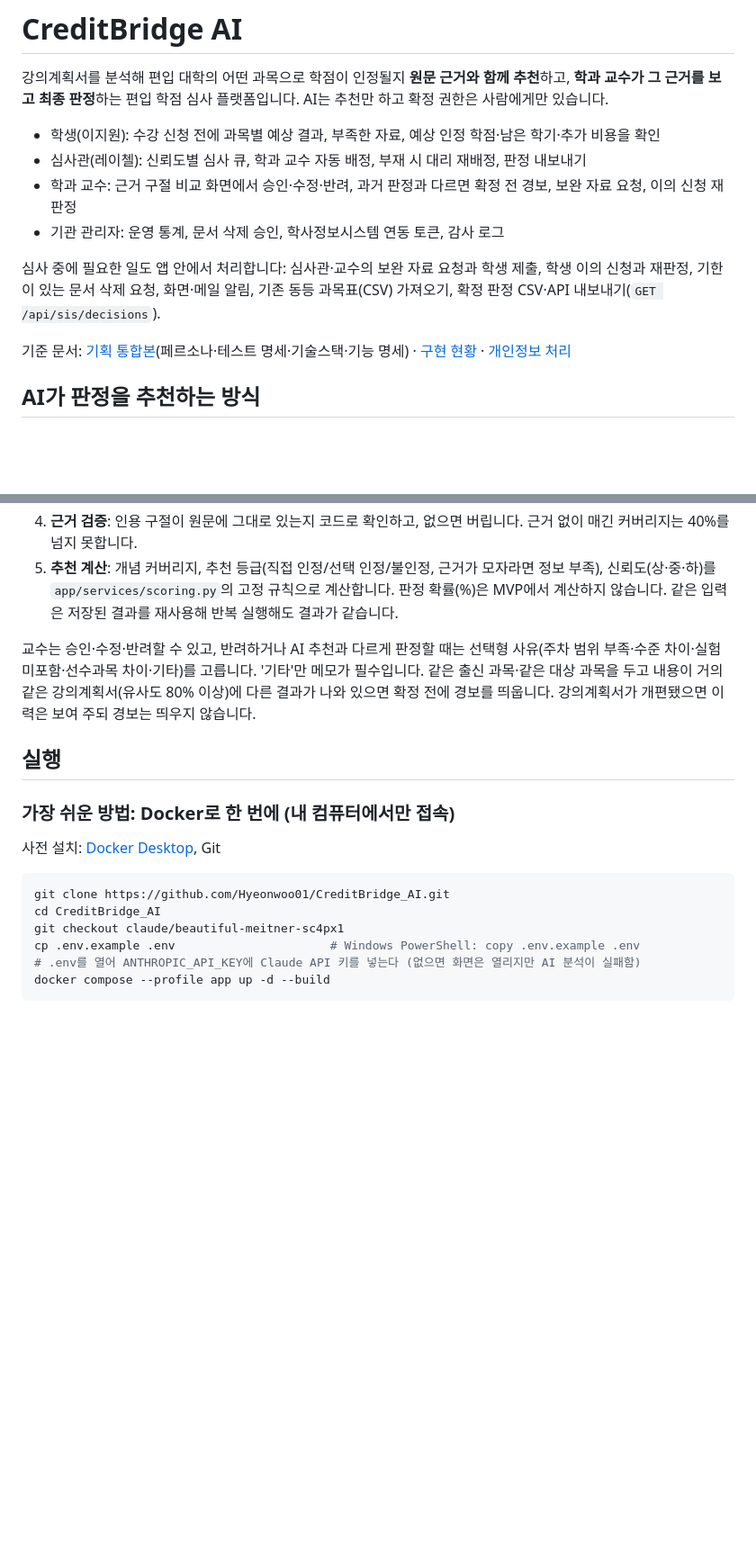
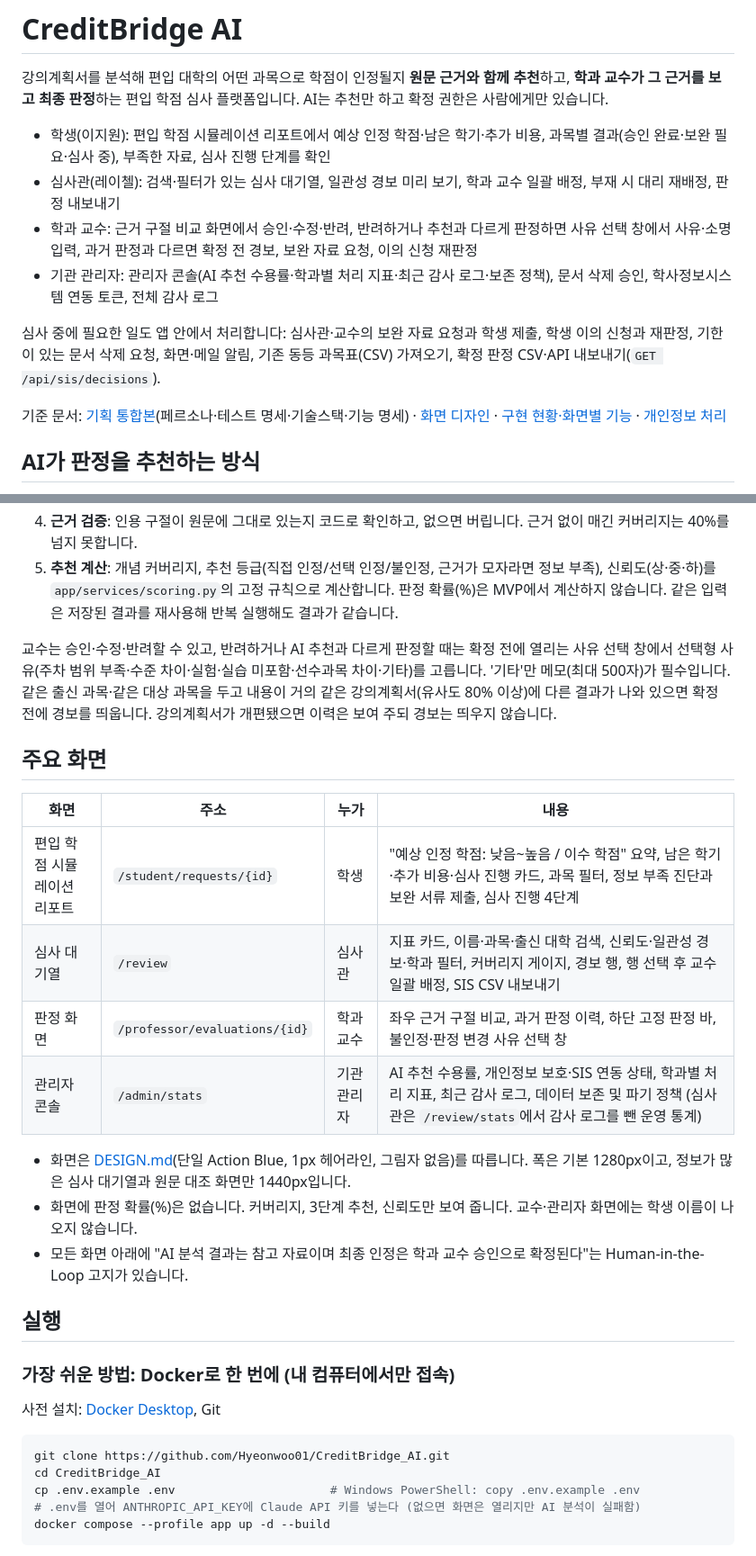
Before and after one commit to Hyeonwoo01/CreditBridge_AI, a Markdown page: README.md, 2 parts joined by grey strips. Shown at 90% size. Drawn GitHub-style; blank space fills up the shorter version.

Commit message:
README: 새 화면(시뮬레이션 리포트, 심사 대기열, 사유 선택 창, 관리자 콘솔) 기준으로 갱신, 오래된 브랜치 checkout 줄 제거

````diff
--- a/README.md
+++ b/README.md
@@ -2,14 +2,14 @@
 
 강의계획서를 분석해 편입 대학의 어떤 과목으로 학점이 인정될지 **원문 근거와 함께 추천**하고, **학과 교수가 그 근거를 보고 최종 판정**하는 편입 학점 심사 플랫폼입니다. AI는 추천만 하고 확정 권한은 사람에게만 있습니다.
 
-- 학생(이지원): 수강 신청 전에 과목별 예상 결과, 부족한 자료, 예상 인정 학점·남은 학기·추가 비용을 확인
-- 심사관(레이첼): 신뢰도별 심사 큐, 학과 교수 자동 배정, 부재 시 대리 재배정, 판정 내보내기
-- 학과 교수: 근거 구절 비교 화면에서 승인·수정·반려, 과거 판정과 다르면 확정 전 경보, 보완 자료 요청, 이의 신청 재판정
-- 기관 관리자: 운영 통계, 문서 삭제 승인, 학사정보시스템 연동 토큰, 감사 로그
+- 학생(이지원): 편입 학점 시뮬레이션 리포트에서 예상 인정 학점·남은 학기·추가 비용, 과목별 결과(승인 완료·보완 필요·심사 중), 부족한 자료, 심사 진행 단계를 확인
+- 심사관(레이첼): 검색·필터가 있는 심사 대기열, 일관성 경보 미리 보기, 학과 교수 일괄 배정, 부재 시 대리 재배정, 판정 내보내기
+- 학과 교수: 근거 구절 비교 화면에서 승인·수정·반려, 반려하거나 추천과 다르게 판정하면 사유 선택 창에서 사유·소명 입력, 과거 판정과 다르면 확정 전 경보, 보완 자료 요청, 이의 신청 재판정
+- 기관 관리자: 관리자 콘솔(AI 추천 수용률·학과별 처리 지표·최근 감사 로그·보존 정책), 문서 삭제 승인, 학사정보시스템 연동 토큰, 전체 감사 로그
 
 심사 중에 필요한 일도 앱 안에서 처리합니다: 심사관·교수의 보완 자료 요청과 학생 제출, 학생 이의 신청과 재판정, 기한이 있는 문서 삭제 요청, 화면·메일 알림, 기존 동등 과목표(CSV) 가져오기, 확정 판정 CSV·API 내보내기(`GET /api/sis/decisions`).
 
-기준 문서: [기획 통합본](docs/spec.md)(페르소나·테스트 명세·기술스택·기능 명세) · [구현 현황](docs/traceability.md) · [개인정보 처리](docs/privacy.md)
+기준 문서: [기획 통합본](docs/spec.md)(페르소나·테스트 명세·기술스택·기능 명세) · [화면 디자인](docs/DESIGN.md) · [구현 현황·화면별 기능](docs/traceability.md) · [개인정보 처리](docs/privacy.md)
 
 ## AI가 판정을 추천하는 방식
 
@@ -19,7 +19,20 @@
 4. **근거 검증**: 인용 구절이 원문에 그대로 있는지 코드로 확인하고, 없으면 버립니다. 근거 없이 매긴 커버리지는 40%를 넘지 못합니다.
 5. **추천 계산**: 개념 커버리지, 추천 등급(직접 인정/선택 인정/불인정, 근거가 모자라면 정보 부족), 신뢰도(상·중·하)를 `app/services/scoring.py`의 고정 규칙으로 계산합니다. 판정 확률(%)은 MVP에서 계산하지 않습니다. 같은 입력은 저장된 결과를 재사용해 반복 실행해도 결과가 같습니다.
 
-교수는 승인·수정·반려할 수 있고, 반려하거나 AI 추천과 다르게 판정할 때는 선택형 사유(주차 범위 부족·수준 차이·실험 미포함·선수과목 차이·기타)를 고릅니다. '기타'만 메모가 필수입니다. 같은 출신 과목·같은 대상 과목을 두고 내용이 거의 같은 강의계획서(유사도 80% 이상)에 다른 결과가 나와 있으면 확정 전에 경보를 띄웁니다. 강의계획서가 개편됐으면 이력은 보여 주되 경보는 띄우지 않습니다.
+교수는 승인·수정·반려할 수 있고, 반려하거나 AI 추천과 다르게 판정할 때는 확정 전에 열리는 사유 선택 창에서 선택형 사유(주차 범위 부족·수준 차이·실험·실습 미포함·선수과목 차이·기타)를 고릅니다. '기타'만 메모(최대 500자)가 필수입니다. 같은 출신 과목·같은 대상 과목을 두고 내용이 거의 같은 강의계획서(유사도 80% 이상)에 다른 결과가 나와 있으면 확정 전에 경보를 띄웁니다. 강의계획서가 개편됐으면 이력은 보여 주되 경보는 띄우지 않습니다.
+
+## 주요 화면
+
+| 화면 | 주소 | 누가 | 내용 |
+| --- | --- | --- | --- |
+| 편입 학점 시뮬레이션 리포트 | `/student/requests/{id}` | 학생 | "예상 인정 학점: 낮음~높음 / 이수 학점" 요약, 남은 학기·추가 비용·심사 진행 카드, 과목 필터, 정보 부족 진단과 보완 서류 제출, 심사 진행 4단계 |
+| 심사 대기열 | `/review` | 심사관 | 지표 카드, 이름·과목·출신 대학 검색, 신뢰도·일관성 경보·학과 필터, 커버리지 게이지, 경보 행, 행 선택 후 교수 일괄 배정, SIS CSV 내보내기 |
+| 판정 화면 | `/professor/evaluations/{id}` | 학과 교수 | 좌우 근거 구절 비교, 과거 판정 이력, 하단 고정 판정 바, 불인정·판정 변경 사유 선택 창 |
+| 관리자 콘솔 | `/admin/stats` | 기관 관리자 | AI 추천 수용률, 개인정보 보호·SIS 연동 상태, 학과별 처리 지표, 최근 감사 로그, 데이터 보존 및 파기 정책 (심사관은 `/review/stats`에서 감사 로그를 뺀 운영 통계) |
+
+- 화면은 [DESIGN.md](docs/DESIGN.md)(단일 Action Blue, 1px 헤어라인, 그림자 없음)를 따릅니다. 폭은 기본 1280px이고, 정보가 많은 심사 대기열과 원문 대조 화면만 1440px입니다.
+- 화면에 판정 확률(%)은 없습니다. 커버리지, 3단계 추천, 신뢰도만 보여 줍니다. 교수·관리자 화면에는 학생 이름이 나오지 않습니다.
+- 모든 화면 아래에 "AI 분석 결과는 참고 자료이며 최종 인정은 학과 교수 승인으로 확정된다"는 Human-in-the-Loop 고지가 있습니다.
 
 ## 실행
 
@@ -30,7 +43,6 @@
 ```bash
 git clone https://github.com/Hyeonwoo01/CreditBridge_AI.git
 cd CreditBridge_AI
-git checkout claude/beautiful-meitner-sc4px1
 cp .env.example .env                      # Windows PowerShell: copy .env.example .env
 # .env를 열어 ANTHROPIC_API_KEY에 Claude API 키를 넣는다 (없으면 화면은 열리지만 AI 분석이 실패함)
 docker compose --profile app up -d --build
````
Also changed, not shown: other parts of README.md (+8 -3 lines).
